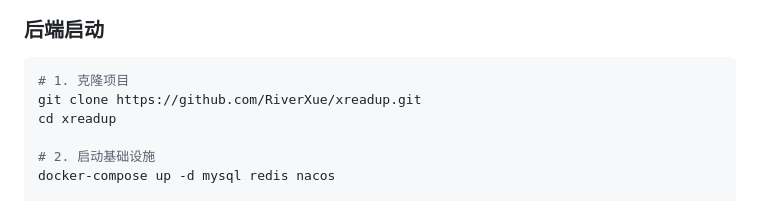
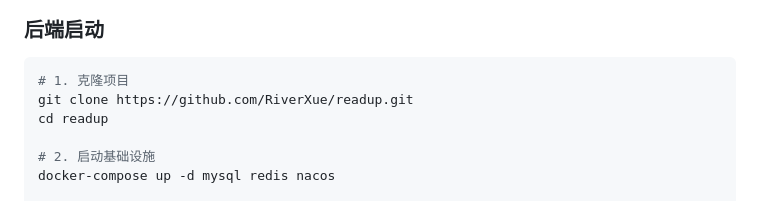
Before and after one commit to RiverXue/readup, a Markdown page: README.md, the part around one of its changes. Rendered like a GitHub page.

Commit message:
docs: 更新仓库地址为 readup
- 更新README中的项目地址链接
- 更新GitHub徽章链接
- 更新克隆命令中的仓库地址

````diff
--- a/README.md
+++ b/README.md
@@ -128,8 +128,8 @@ cp ENV_CONFIG.md .env
 
 ```bash
 # 1. 克隆项目
-git clone https://github.com/RiverXue/xreadup.git
-cd xreadup
+git clone https://github.com/RiverXue/readup.git
+cd readup
 
 # 2. 启动基础设施
 docker-compose up -d mysql redis nacos
````
Also changed, not shown: other parts of README.md (+5 -5 lines).
